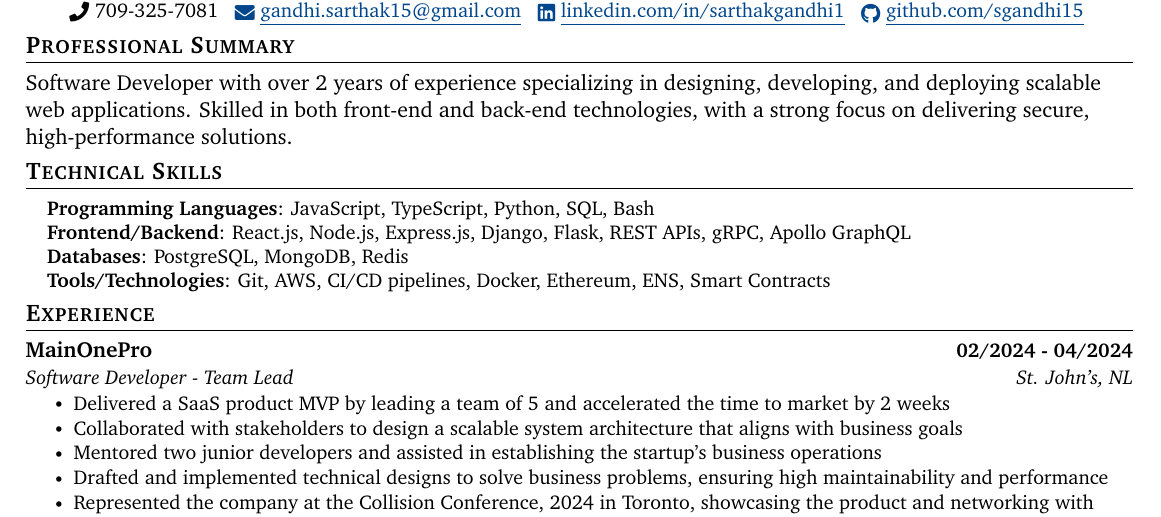
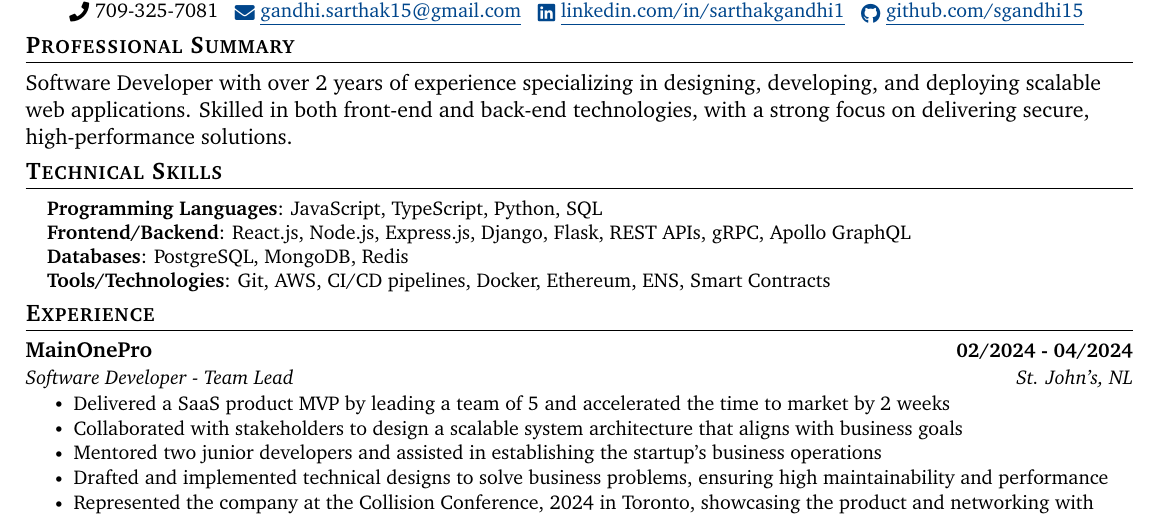
Before and after one commit to sgandhi15/sarthak-resume, a LaTeX document (Sarthak_Gandhi_Software_Developer.tex): part of the page, cut so that both start at the same text. Compiled offline with pdfLaTeX.

Commit message:
resume changes

```diff
--- a/Sarthak_Gandhi_Software_Developer.tex
+++ b/Sarthak_Gandhi_Software_Developer.tex
@@ -146,7 +146,7 @@ Software Developer with over 2 years of experience specializing in designing, de
 \section{Technical Skills}
 \begin{itemize}[leftmargin=0.15in, label={}]
 \small{\item{
-\textbf{Programming Languages}{: JavaScript, TypeScript, Python, SQL, Bash} \\
+\textbf{Programming Languages}{: JavaScript, TypeScript, Python, SQL} \\
 \textbf{Frontend/Backend}{: React.js, Node.js, Express.js, Django, Flask, REST APIs, gRPC, Apollo GraphQL} \\
 % \textbf{UI/UX}{: HTML, CSS, Bootstrap, Material-UI, Tailwind CSS} \\
 \textbf{Databases}{: PostgreSQL, MongoDB, Redis} \\
```
Also changed, not shown: Sarthak_Gandhi_Software_Developer.pdf, 4 other files.
